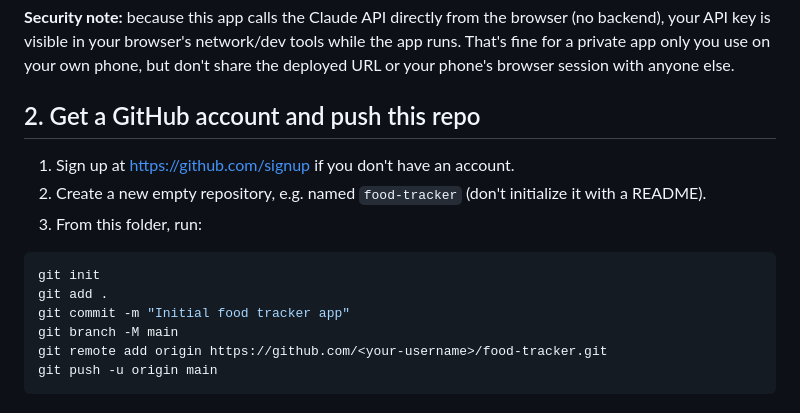
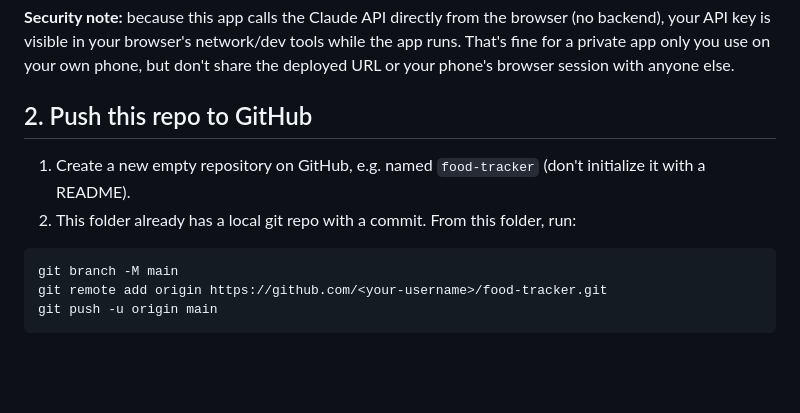
Before and after one commit to macchamberlin/food-tracker, a Markdown page: README.md, the part around the change. GitHub-like rendering; blank space fills up the shorter version.

Commit message:
Update README: repo already has initial commit, skip redundant git init step

````diff
--- a/README.md
+++ b/README.md
@@ -14,16 +14,12 @@ You'll paste this into the app's **Settings** tab once it's running. It's stored
 
 **Security note:** because this app calls the Claude API directly from the browser (no backend), your API key is visible in your browser's network/dev tools while the app runs. That's fine for a private app only you use on your own phone, but don't share the deployed URL or your phone's browser session with anyone else.
 
-## 2. Get a GitHub account and push this repo
+## 2. Push this repo to GitHub
 
-1. Sign up at https://github.com/signup if you don't have an account.
-2. Create a new empty repository, e.g. named `food-tracker` (don't initialize it with a README).
-3. From this folder, run:
+1. Create a new empty repository on GitHub, e.g. named `food-tracker` (don't initialize it with a README).
+2. This folder already has a local git repo with a commit. From this folder, run:
 
 ```bash
-git init
-git add .
-git commit -m "Initial food tracker app"
 git branch -M main
 git remote add origin https://github.com/<your-username>/food-tracker.git
 git push -u origin main
````
